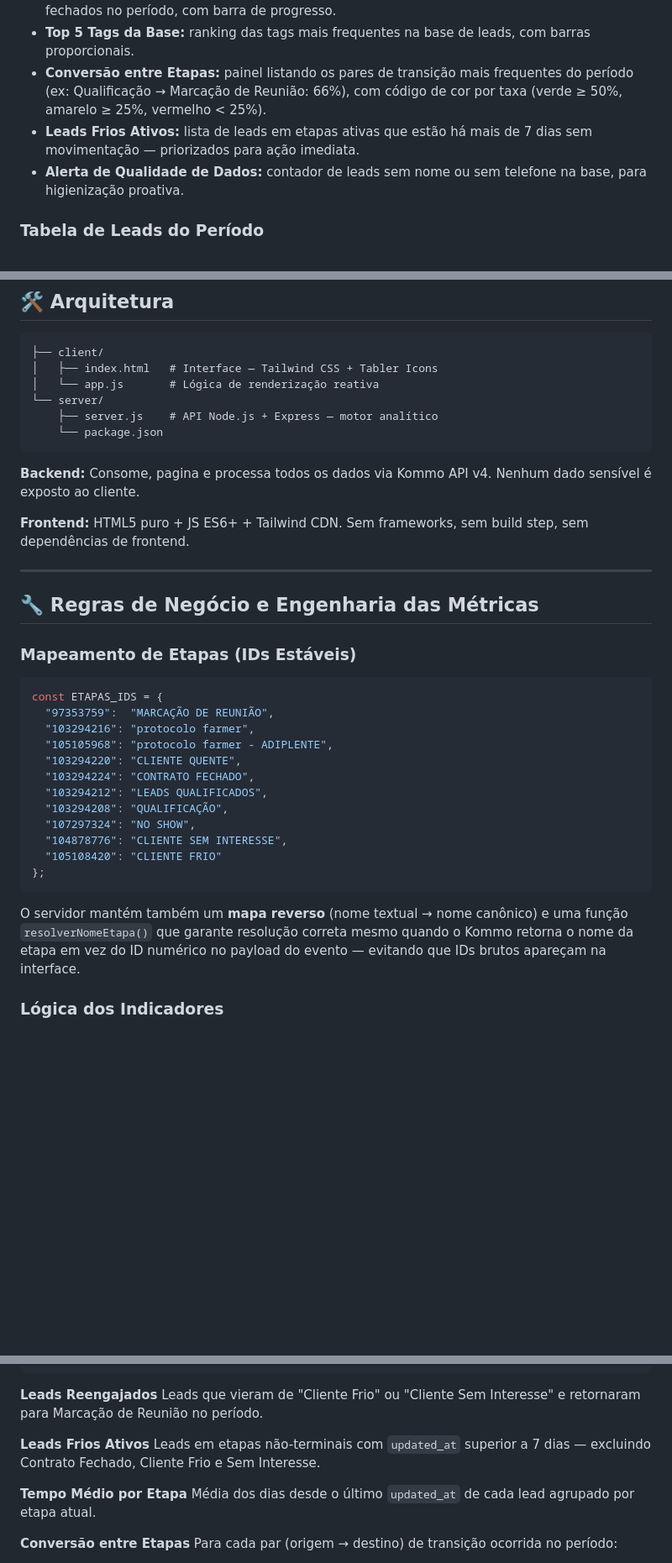
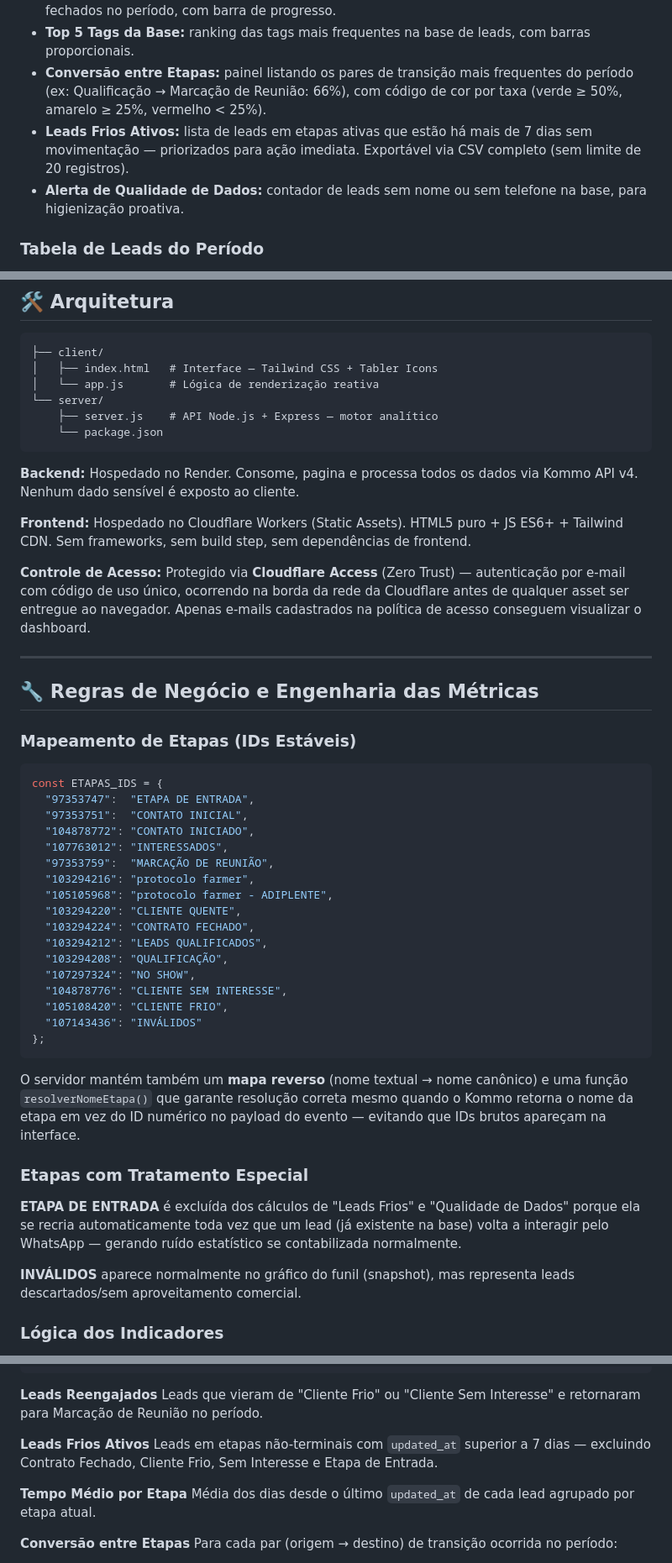
Before and after one commit to diogocoding/dashboardkommo, a Markdown page: README.md, 3 parts joined by grey strips. Shown at 84% size. GitHub-like rendering; blank space fills up the shorter version.

````diff
--- a/README.md
+++ b/README.md
@@ -42,7 +47,7 @@ Indicadores visuais de avanço em relação às metas mensais:
 - **Conversão SDR → Contrato:** taxa percentual direta entre total de agendados e contratos fechados no período, com barra de progresso.
 - **Top 5 Tags da Base:** ranking das tags mais frequentes na base de leads, com barras proporcionais.
 - **Conversão entre Etapas:** painel listando os pares de transição mais frequentes do período (ex: Qualificação → Marcação de Reunião: 66%), com código de cor por taxa (verde ≥ 50%, amarelo ≥ 25%, vermelho < 25%).
-- **Leads Frios Ativos:** lista de leads em etapas ativas que estão há mais de 7 dias sem movimentação — priorizados para ação imediata.
+- **Leads Frios Ativos:** lista de leads em etapas ativas que estão há mais de 7 dias sem movimentação — priorizados para ação imediata. Exportável via CSV completo (sem limite de 20 registros).
 - **Alerta de Qualidade de Dados:** contador de leads sem nome ou sem telefone na base, para higienização proativa.
 
 ### Tabela de Leads do Período
@@ -65,9 +70,11 @@ Todos os leads movimentados no intervalo selecionado, com:
     └── package.json
 ```
 
-**Backend:** Consome, pagina e processa todos os dados via Kommo API v4. Nenhum dado sensível é exposto ao cliente.
+**Backend:** Hospedado no Render. Consome, pagina e processa todos os dados via Kommo API v4. Nenhum dado sensível é exposto ao cliente.
 
-**Frontend:** HTML5 puro + JS ES6+ + Tailwind CDN. Sem frameworks, sem build step, sem dependências de frontend.
+**Frontend:** Hospedado no Cloudflare Workers (Static Assets). HTML5 puro + JS ES6+ + Tailwind CDN. Sem frameworks, sem build step, sem dependências de frontend.
+
+**Controle de Acesso:** Protegido via **Cloudflare Access** (Zero Trust) — autenticação por e-mail com código de uso único, ocorrendo na borda da rede da Cloudflare antes de qualquer asset ser entregue ao navegador. Apenas e-mails cadastrados na política de acesso conseguem visualizar o dashboard.
 
 ---
 
@@ -77,6 +84,10 @@ Todos os leads movimentados no intervalo selecionado, com:
 
 ```javascript
 const ETAPAS_IDS = {
+  "97353747":  "ETAPA DE ENTRADA",
+  "97353751":  "CONTATO INICIAL",
+  "104878772": "CONTATO INICIADO",
+  "107763012": "INTERESSADOS",
   "97353759":  "MARCAÇÃO DE REUNIÃO",
   "103294216": "protocolo farmer",
   "105105968": "protocolo farmer - ADIPLENTE",
@@ -86,11 +97,18 @@ const ETAPAS_IDS = {
   "103294208": "QUALIFICAÇÃO",
   "107297324": "NO SHOW",
   "104878776": "CLIENTE SEM INTERESSE",
-  "105108420": "CLIENTE FRIO"
+  "105108420": "CLIENTE FRIO",
+  "107143436": "INVÁLIDOS"
 };
 ```
 
 O servidor mantém também um **mapa reverso** (nome textual → nome canônico) e uma função `resolverNomeEtapa()` que garante resolução correta mesmo quando o Kommo retorna o nome da etapa em vez do ID numérico no payload do evento — evitando que IDs brutos apareçam na interface.
+
+### Etapas com Tratamento Especial
+
+**ETAPA DE ENTRADA** é excluída dos cálculos de "Leads Frios" e "Qualidade de Dados" porque ela se recria automaticamente toda vez que um lead (já existente na base) volta a interagir pelo WhatsApp — gerando ruído estatístico se contabilizada normalmente.
+
+**INVÁLIDOS** aparece normalmente no gráfico do funil (snapshot), mas representa leads descartados/sem aproveitamento comercial.
 
 ### Lógica dos Indicadores
 
@@ -120,7 +138,7 @@ Taxa SDR→Contrato = (Contratos Fechados no período / Total Agendados) × 100
 Leads que vieram de "Cliente Frio" ou "Cliente Sem Interesse" e retornaram para Marcação de Reunião no período.
 
 **Leads Frios Ativos**
-Leads em etapas não-terminais com `updated_at` superior a 7 dias — excluindo Contrato Fechado, Cliente Frio e Sem Interesse.
+Leads em etapas não-terminais com `updated_at` superior a 7 dias — excluindo Contrato Fechado, Cliente Frio, Sem Interesse e Etapa de Entrada.
 
 **Tempo Médio por Etapa**
 Média dos dias desde o último `updated_at` de cada lead agrupado por etapa atual.
````
Also changed, not shown: other parts of README.md (+20 -5 lines).
